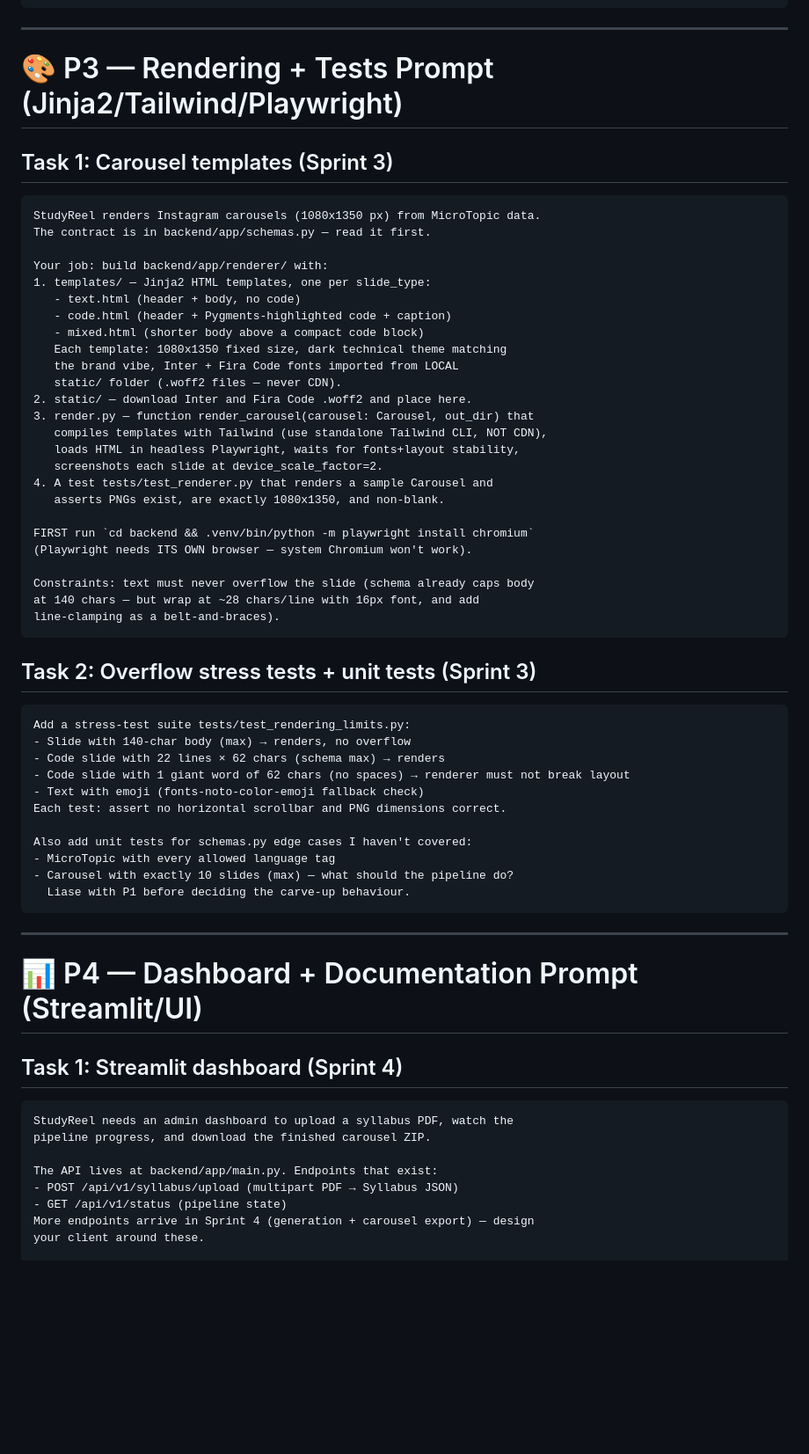
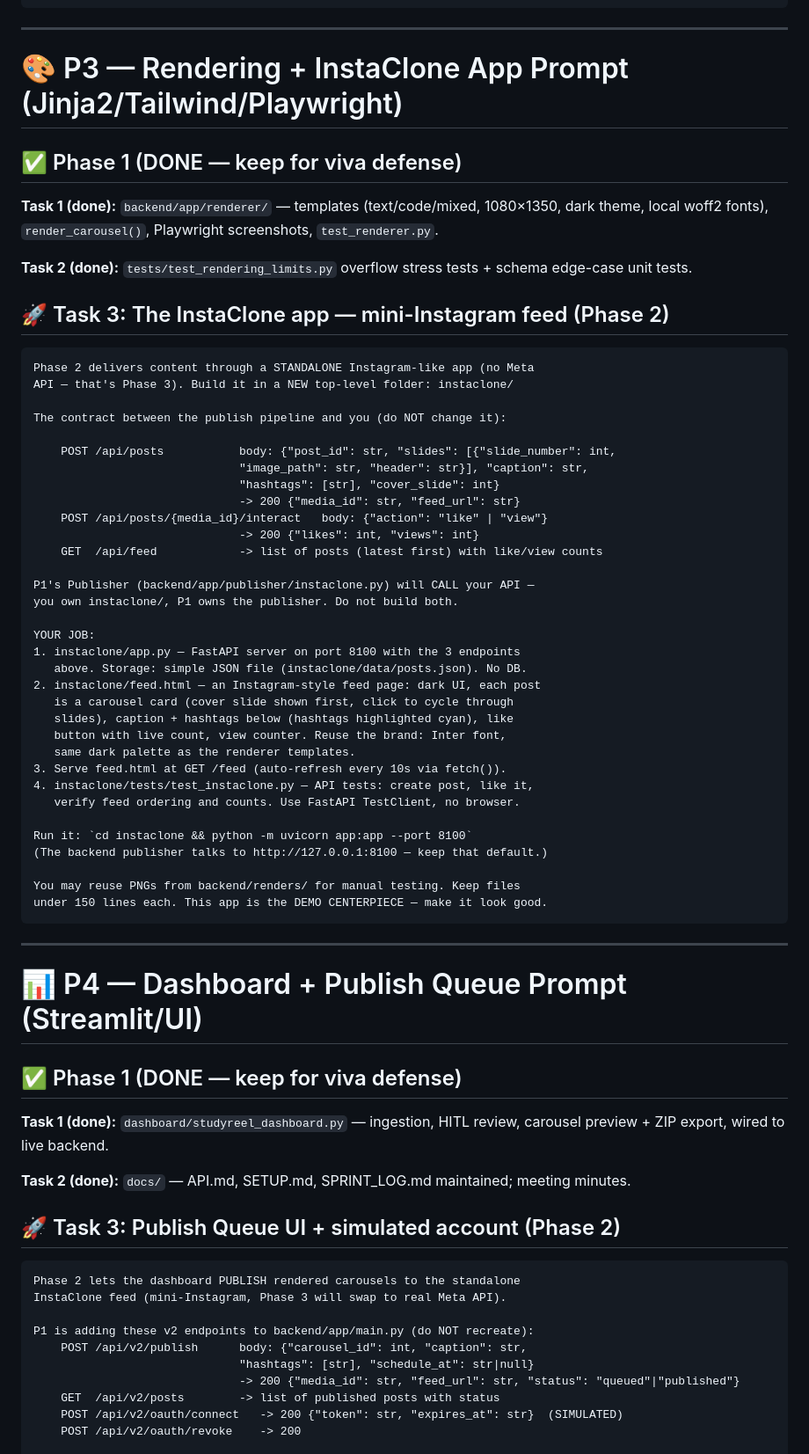
Before and after one commit to kadv19/Study-Reel, a Markdown page: TEAM_PROMPTS.md, the part around one of its changes. Shown at 88% size. Rendered like a GitHub page; blank space fills up the shorter version.

Commit message:
Update TEAM_PROMPTS.md for Phase 2 (InstaClone delivery, member plan v2)

````diff
--- a/TEAM_PROMPTS.md
+++ b/TEAM_PROMPTS.md
@@ -76,67 +81,73 @@ changes by versioning the cache key).
 
 ---
 
-# 🎨 P3 — Rendering + Tests Prompt (Jinja2/Tailwind/Playwright)
+# 🎨 P3 — Rendering + InstaClone App Prompt (Jinja2/Tailwind/Playwright)
 
-## Task 1: Carousel templates (Sprint 3)
+## ✅ Phase 1 (DONE — keep for viva defense)
+
+**Task 1 (done):** `backend/app/renderer/` — templates (text/code/mixed, 1080×1350, dark theme, local woff2 fonts), `render_carousel()`, Playwright screenshots, `test_renderer.py`.
+
+**Task 2 (done):** `tests/test_rendering_limits.py` overflow stress tests + schema edge-case unit tests.
+
+## 🚀 Task 3: The InstaClone app — mini-Instagram feed (Phase 2)
 
 ```
-StudyReel renders Instagram carousels (1080x1350 px) from MicroTopic data.
-The contract is in backend/app/schemas.py — read it first.
+Phase 2 delivers content through a STANDALONE Instagram-like app (no Meta
+API — that's Phase 3). Build it in a NEW top-level folder: instaclone/
 
-Your job: build backend/app/renderer/ with:
-1. templates/ — Jinja2 HTML templates, one per slide_type:
-   - text.html (header + body, no code)
-   - code.html (header + Pygments-highlighted code + caption)
-   - mixed.html (shorter body above a compact code block)
-   Each template: 1080x1350 fixed size, dark technical theme matching
-   the brand vibe, Inter + Fira Code fonts imported from LOCAL
-   static/ folder (.woff2 files — never CDN).
-2. static/ — download Inter and Fira Code .woff2 and place here.
-3. render.py — function render_carousel(carousel: Carousel, out_dir) that
-   compiles templates with Tailwind (use standalone Tailwind CLI, NOT CDN),
-   loads HTML in headless Playwright, waits for fonts+layout stability,
-   screenshots each slide at device_scale_factor=2.
-4. A test tests/test_renderer.py that renders a sample Carousel and
-   asserts PNGs exist, are exactly 1080x1350, and non-blank.
+The contract between the publish pipeline and you (do NOT change it):
 
-FIRST run `cd backend && .venv/bin/python -m playwright install chromium`
-(Playwright needs ITS OWN browser — system Chromium won't work).
+    POST /api/posts           body: {"post_id": str, "slides": [{"slide_number": int,
+                              "image_path": str, "header": str}], "caption": str,
+                              "hashtags": [str], "cover_slide": int}
+                              -> 200 {"media_id": str, "feed_url": str}
+    POST /api/posts/{media_id}/interact   body: {"action": "like" | "view"}
+                              -> 200 {"likes": int, "views": int}
+    GET  /api/feed            -> list of posts (latest first) with like/view counts
 
-Constraints: text must never overflow the slide (schema already caps body
-at 140 chars — but wrap at ~28 chars/line with 16px font, and add
-line-clamping as a belt-and-braces).
-```
+P1's Publisher (backend/app/publisher/instaclone.py) will CALL your API —
+you own instaclone/, P1 owns the publisher. Do not build both.
 
-## Task 2: Overflow stress tests + unit tests (Sprint 3)
+YOUR JOB:
+1. instaclone/app.py — FastAPI server on port 8100 with the 3 endpoints
+   above. Storage: simple JSON file (instaclone/data/posts.json). No DB.
+2. instaclone/feed.html — an Instagram-style feed page: dark UI, each post
+   is a carousel card (cover slide shown first, click to cycle through
+   slides), caption + hashtags below (hashtags highlighted cyan), like
+   button with live count, view counter. Reuse the brand: Inter font,
+   same dark palette as the renderer templates.
+3. Serve feed.html at GET /feed (auto-refresh every 10s via fetch()).
+4. instaclone/tests/test_instaclone.py — API tests: create post, like it,
+   verify feed ordering and counts. Use FastAPI TestClient, no browser.
 
-```
-Add a stress-test suite tests/test_rendering_limits.py:
-- Slide with 140-char body (max) → renders, no overflow
-- Code slide with 22 lines × 62 chars (schema max) → renders
-- Code slide with 1 giant word of 62 chars (no spaces) → renderer must not break layout
-- Text with emoji (fonts-noto-color-emoji fallback check)
-Each test: assert no horizontal scrollbar and PNG dimensions correct.
+Run it: `cd instaclone && python -m uvicorn app:app --port 8100`
+(The backend publisher talks to http://127.0.0.1:8100 — keep that default.)
 
-Also add unit tests for schemas.py edge cases I haven't covered:
-- MicroTopic with every allowed language tag
-- Carousel with exactly 10 slides (max) — what should the pipeline do?
-  Liase with P1 before deciding the carve-up behaviour.
+You may reuse PNGs from backend/renders/ for manual testing. Keep files
+under 150 lines each. This app is the DEMO CENTERPIECE — make it look good.
 ```
 
 ---
 
-# 📊 P4 — Dashboard + Documentation Prompt (Streamlit/UI)
+# 📊 P4 — Dashboard + Publish Queue Prompt (Streamlit/UI)
 
-## Task 1: Streamlit dashboard (Sprint 4)
+## ✅ Phase 1 (DONE — keep for viva defense)
+
+**Task 1 (done):** `dashboard/studyreel_dashboard.py` — ingestion, HITL review, carousel preview + ZIP export, wired to live backend.
+
+**Task 2 (done):** `docs/` — API.md, SETUP.md, SPRINT_LOG.md maintained; meeting minutes.
+
+## 🚀 Task 3: Publish Queue UI + simulated account (Phase 2)
 
 ```
-StudyReel needs an admin dashboard to upload a syllabus PDF, watch the
-pipeline progress, and download the finished carousel ZIP.
+Phase 2 lets the dashboard PUBLISH rendered carousels to the standalone
+InstaClone feed (mini-Instagram, Phase 3 will swap to real Meta API).
 
-The API lives at backend/app/main.py. Endpoints that exist:
-- POST /api/v1/syllabus/upload (multipart PDF → Syllabus JSON)
-- GET /api/v1/status (pipeline state)
-More endpoints arrive in Sprint 4 (generation + carousel export) — design
-your client around these.
+P1 is adding these v2 endpoints to backend/app/main.py (do NOT recreate):
+    POST /api/v2/publish      body: {"carousel_id": int, "caption": str,
+                              "hashtags": [str], "schedule_at": str|null}
+                              -> 200 {"media_id": str, "feed_url": str, "status": "queued"|"published"}
+    GET  /api/v2/posts        -> list of published posts with status
+    POST /api/v2/oauth/connect   -> 200 {"token": str, "expires_at": str}  (SIMULATED)
+    POST /api/v2/oauth/revoke    -> 200
 
````
Also changed, not shown: other parts of TEAM_PROMPTS.md (+71 -78 lines).
